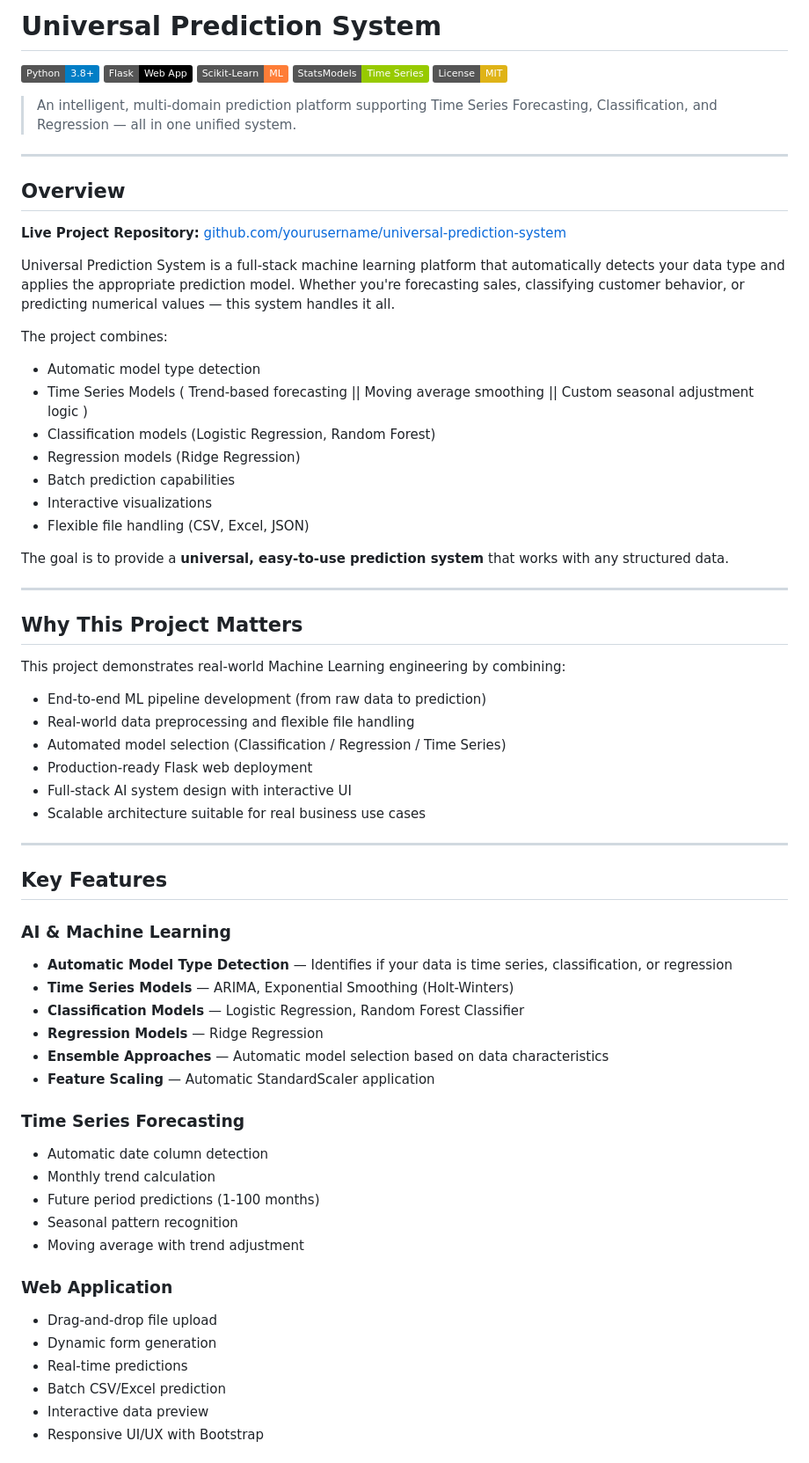
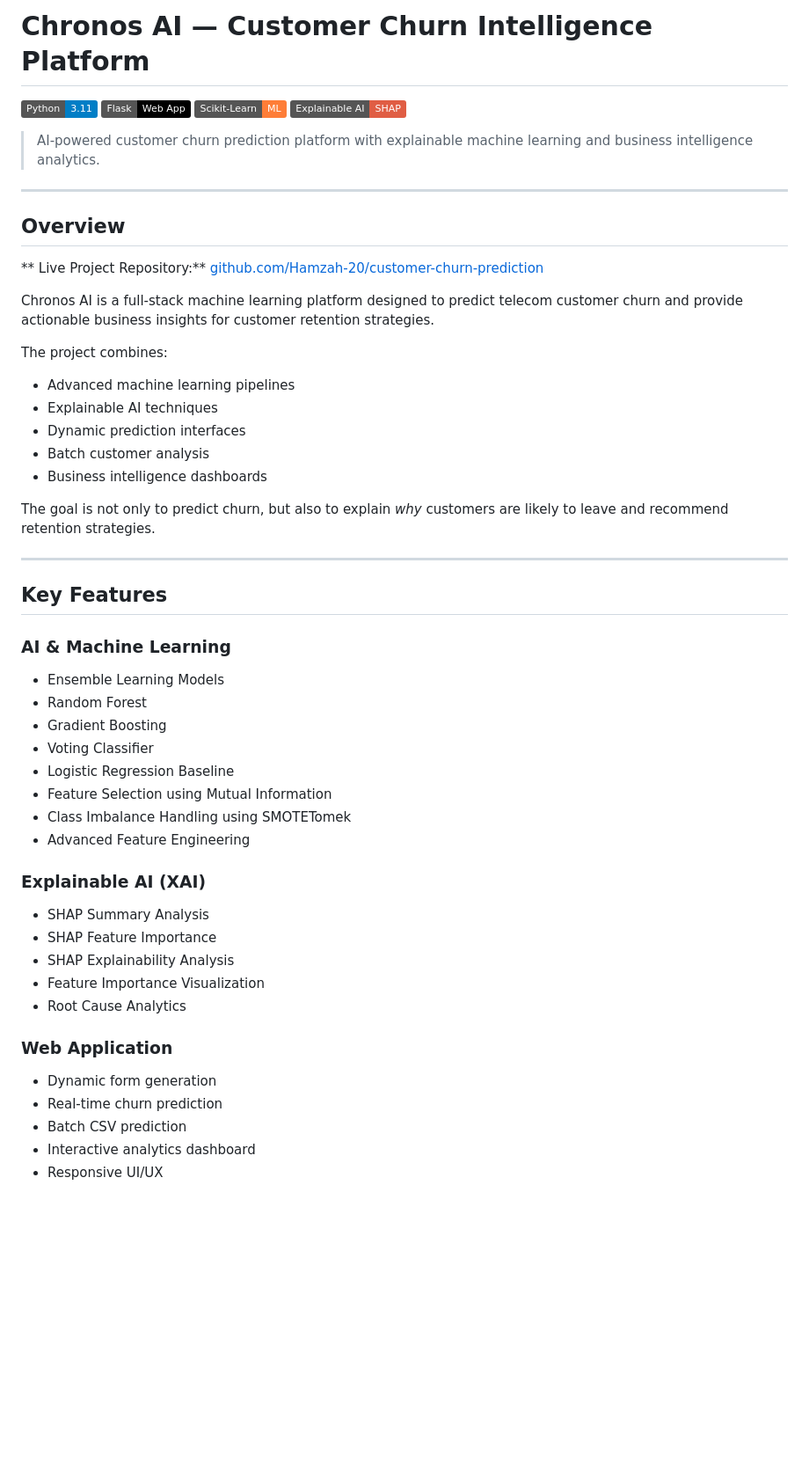
Before and after one commit to Hamzah-20/customer-churn-prediction, a Markdown page: README.md, the part around one of its changes. Shown at 88% size. Drawn GitHub-style; badges without logos; blank space fills up the shorter version.

```diff
--- a/README.md
+++ b/README.md
@@ -1,69 +1,55 @@
-# Universal Prediction System
+# Chronos AI — Customer Churn Intelligence Platform
 
-![Python](https://img.shields.io/badge/Python-3.8+-blue)
+![Python](https://img.shields.io/badge/Python-3.11-blue)
 ![Flask](https://img.shields.io/badge/Flask-Web_App-black)
 ![Scikit-Learn](https://img.shields.io/badge/Scikit--Learn-ML-orange)
-![StatsModels](https://img.shields.io/badge/StatsModels-Time_Series-green)
-![License](https://img.shields.io/badge/License-MIT-yellow)
+![SHAP](https://img.shields.io/badge/Explainable_AI-SHAP-red)
 
-> An intelligent, multi-domain prediction platform supporting Time Series Forecasting, Classification, and Regression — all in one unified system.
+
+> AI-powered customer churn prediction platform with explainable machine learning and business intelligence analytics.
 
 ---
 
 ## Overview
 
-**Live Project Repository:** [github.com/yourusername/universal-prediction-system](https://github.com/yourusername/universal-prediction-system)
+** Live Project Repository:** [github.com/Hamzah-20/customer-churn-prediction](https://github.com/Hamzah-20/customer-churn-prediction)
 
-Universal Prediction System is a full-stack machine learning platform that automatically detects your data type and applies the appropriate prediction model. Whether you're forecasting sales, classifying customer behavior, or predicting numerical values — this system handles it all.
+Chronos AI is a full-stack machine learning platform designed to predict telecom customer churn and provide actionable business insights for customer retention strategies.
 
 The project combines:
-- Automatic model type detection
-- Time Series Models ( Trend-based forecasting || Moving average smoothing || Custom seasonal adjustment logic )
-- Classification models (Logistic Regression, Random Forest)
-- Regression models (Ridge Regression)
-- Batch prediction capabilities
-- Interactive visualizations
-- Flexible file handling (CSV, Excel, JSON)
+- Advanced machine learning pipelines
+- Explainable AI techniques
+- Dynamic prediction interfaces
+- Batch customer analysis
+- Business intelligence dashboards
 
-The goal is to provide a **universal, easy-to-use prediction system** that works with any structured data.
-
----
-
-## Why This Project Matters
-
-This project demonstrates real-world Machine Learning engineering by combining:
-
-- End-to-end ML pipeline development (from raw data to prediction)
-- Real-world data preprocessing and flexible file handling
-- Automated model selection (Classification / Regression / Time Series)
-- Production-ready Flask web deployment
-- Full-stack AI system design with interactive UI
-- Scalable architecture suitable for real business use cases
+The goal is not only to predict churn, but also to explain *why* customers are likely to leave and recommend retention strategies.
 
 ---
 
 ## Key Features
 
 ### AI & Machine Learning
-- **Automatic Model Type Detection** — Identifies if your data is time series, classification, or regression
-- **Time Series Models** — ARIMA, Exponential Smoothing (Holt-Winters)
-- **Classification Models** — Logistic Regression, Random Forest Classifier
-- **Regression Models** — Ridge Regression
-- **Ensemble Approaches** — Automatic model selection based on data characteristics
-- **Feature Scaling** — Automatic StandardScaler application
+- Ensemble Learning Models
+- Random Forest
+- Gradient Boosting
+- Voting Classifier
+- Logistic Regression Baseline
+- Feature Selection using Mutual Information
+- Class Imbalance Handling using SMOTETomek
+- Advanced Feature Engineering
 
-### Time Series Forecasting
-- Automatic date column detection
-- Monthly trend calculation
-- Future period predictions (1-100 months)
-- Seasonal pattern recognition
-- Moving average with trend adjustment
+### Explainable AI (XAI)
+- SHAP Summary Analysis
+- SHAP Feature Importance
+- SHAP Explainability Analysis
+- Feature Importance Visualization
+- Root Cause Analytics
 
 ### Web Application
-- Drag-and-drop file upload
 - Dynamic form generation
-- Real-time predictions
-- Batch CSV/Excel prediction
-- Interactive data preview
-- Responsive UI/UX with Bootstrap
+- Real-time churn prediction
+- Batch CSV prediction
+- Interactive analytics dashboard
+- Responsive UI/UX
 
```
Also changed, not shown: other parts of README.md (+190 -295 lines).
